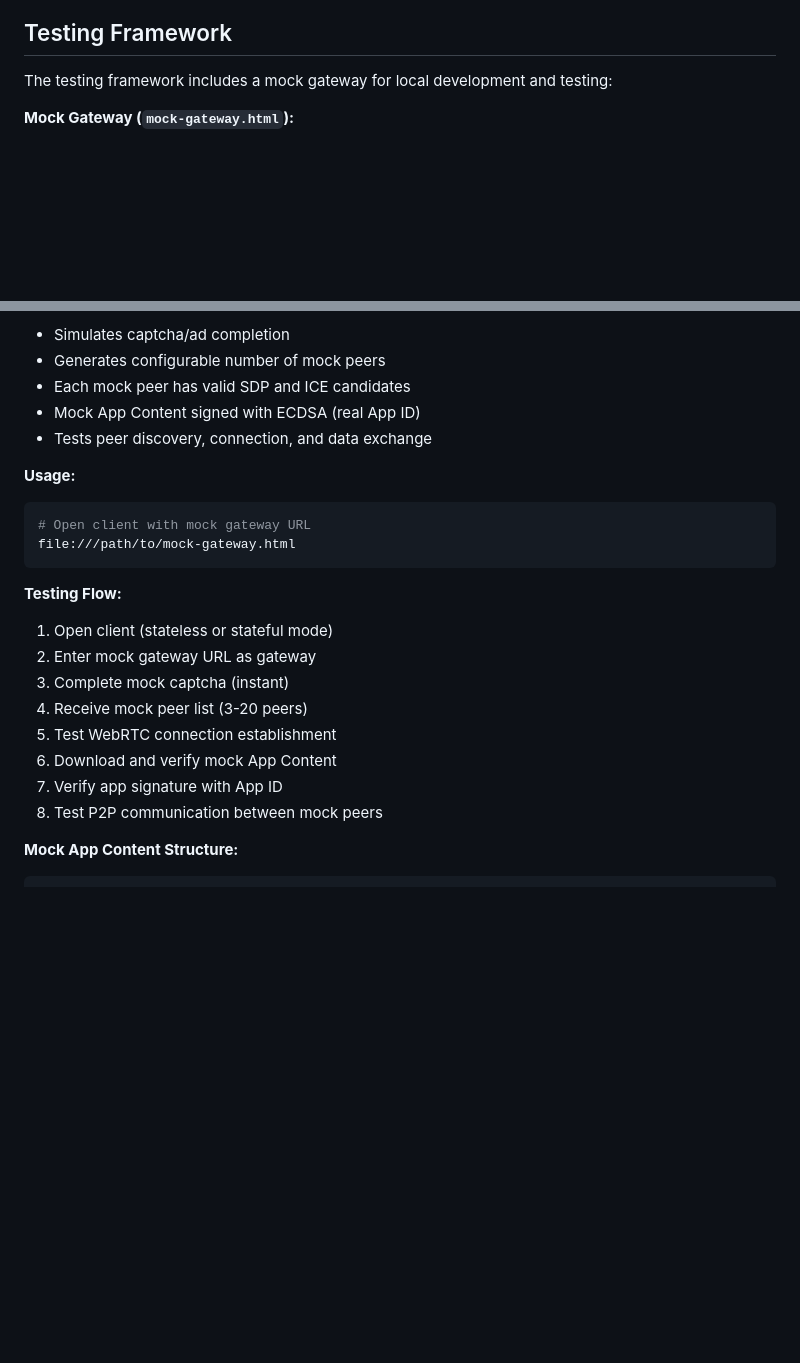
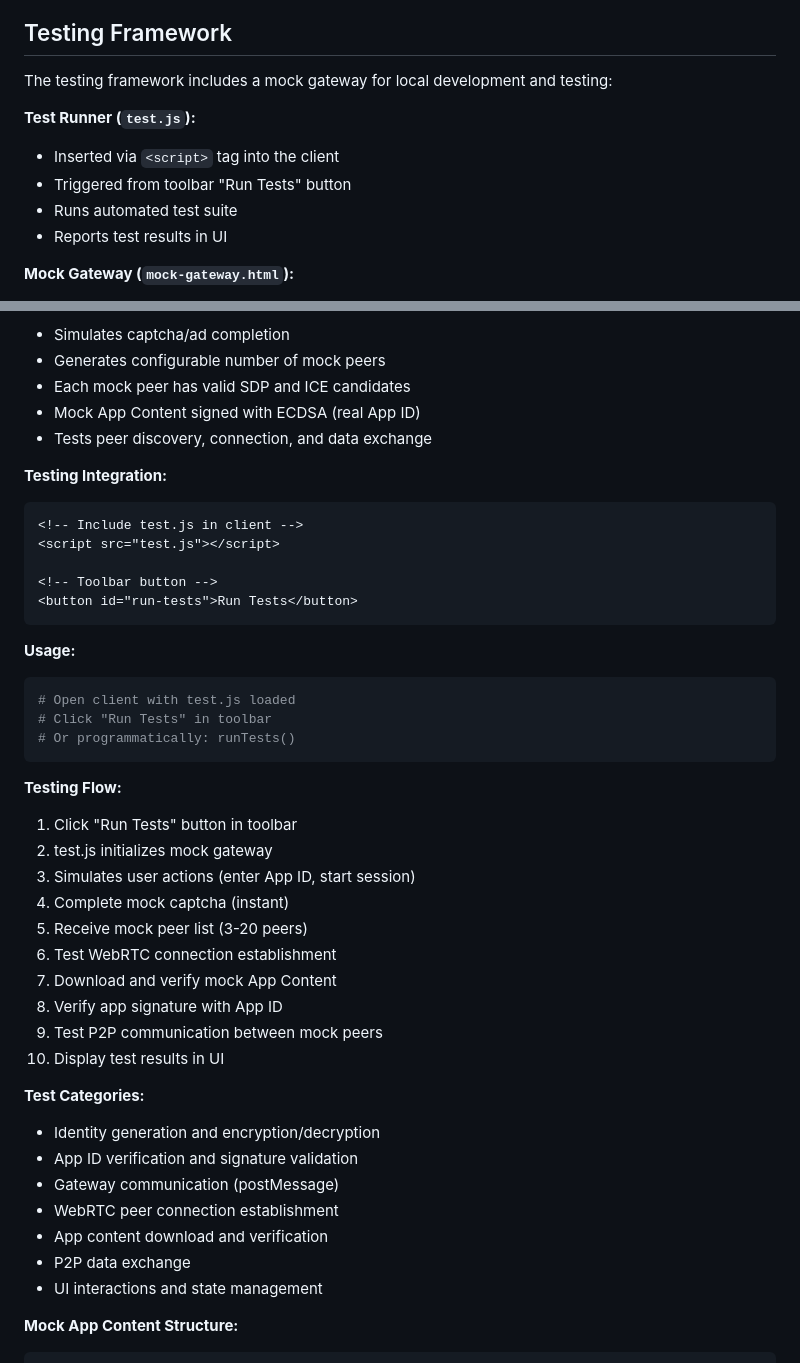
Before and after one commit to denisps/freespeechapp, a Markdown page: client/README.md, 2 parts joined by grey strips. GitHub-like rendering; blank space fills up the shorter version.

Commit message:
Add test runner integration to testing framework
- test.js inserted via script tag into client
- Run Tests button in toolbar triggers test suite
- Automated testing flow from UI
- Test categories: identity, verification, gateway, WebRTC, P2P
- Test results displayed in client UI
- Mock gateway integration with test runner

````diff
--- a/client/README.md
+++ b/client/README.md
@@ -282,6 +282,12 @@ const POLL_INTERVAL = 2000; // milliseconds
 
 The testing framework includes a mock gateway for local development and testing:
 
+**Test Runner (`test.js`):**
+- Inserted via `<script>` tag into the client
+- Triggered from toolbar "Run Tests" button
+- Runs automated test suite
+- Reports test results in UI
+
 **Mock Gateway (`mock-gateway.html`):**
 - Local HTML file (no server required)
 - Generates mock peers with realistic WebRTC connection data
@@ -296,21 +302,42 @@ The testing framework includes a mock gateway for local development and testing:
 - Mock App Content signed with ECDSA (real App ID)
 - Tests peer discovery, connection, and data exchange
 
+**Testing Integration:**
+```html
+<!-- Include test.js in client -->
+<script src="test.js"></script>
+
+<!-- Toolbar button -->
+<button id="run-tests">Run Tests</button>
+```
+
 **Usage:**
 ```bash
-# Open client with mock gateway URL
-file:///path/to/mock-gateway.html
+# Open client with test.js loaded
+# Click "Run Tests" in toolbar
+# Or programmatically: runTests()
 ```
 
 **Testing Flow:**
-1. Open client (stateless or stateful mode)
-2. Enter mock gateway URL as gateway
-3. Complete mock captcha (instant)
-4. Receive mock peer list (3-20 peers)
-5. Test WebRTC connection establishment
-6. Download and verify mock App Content
-7. Verify app signature with App ID
-8. Test P2P communication between mock peers
+1. Click "Run Tests" button in toolbar
+2. test.js initializes mock gateway
+3. Simulates user actions (enter App ID, start session)
+4. Complete mock captcha (instant)
+5. Receive mock peer list (3-20 peers)
+6. Test WebRTC connection establishment
+7. Download and verify mock App Content
+8. Verify app signature with App ID
+9. Test P2P communication between mock peers
+10. Display test results in UI
+
+**Test Categories:**
+- Identity generation and encryption/decryption
+- App ID verification and signature validation
+- Gateway communication (postMessage)
+- WebRTC peer connection establishment
+- App content download and verification
+- P2P data exchange
+- UI interactions and state management
 
 **Mock App Content Structure:**
 ```javascript
````
